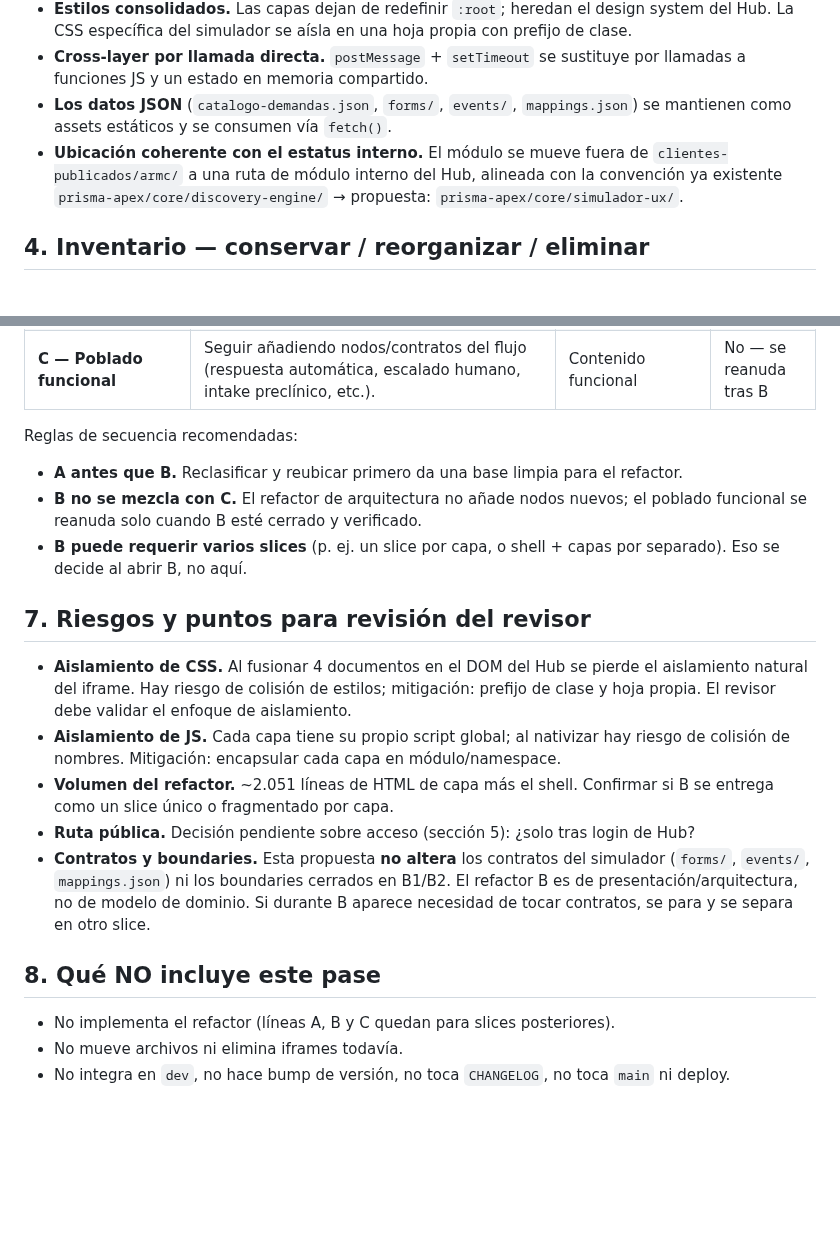
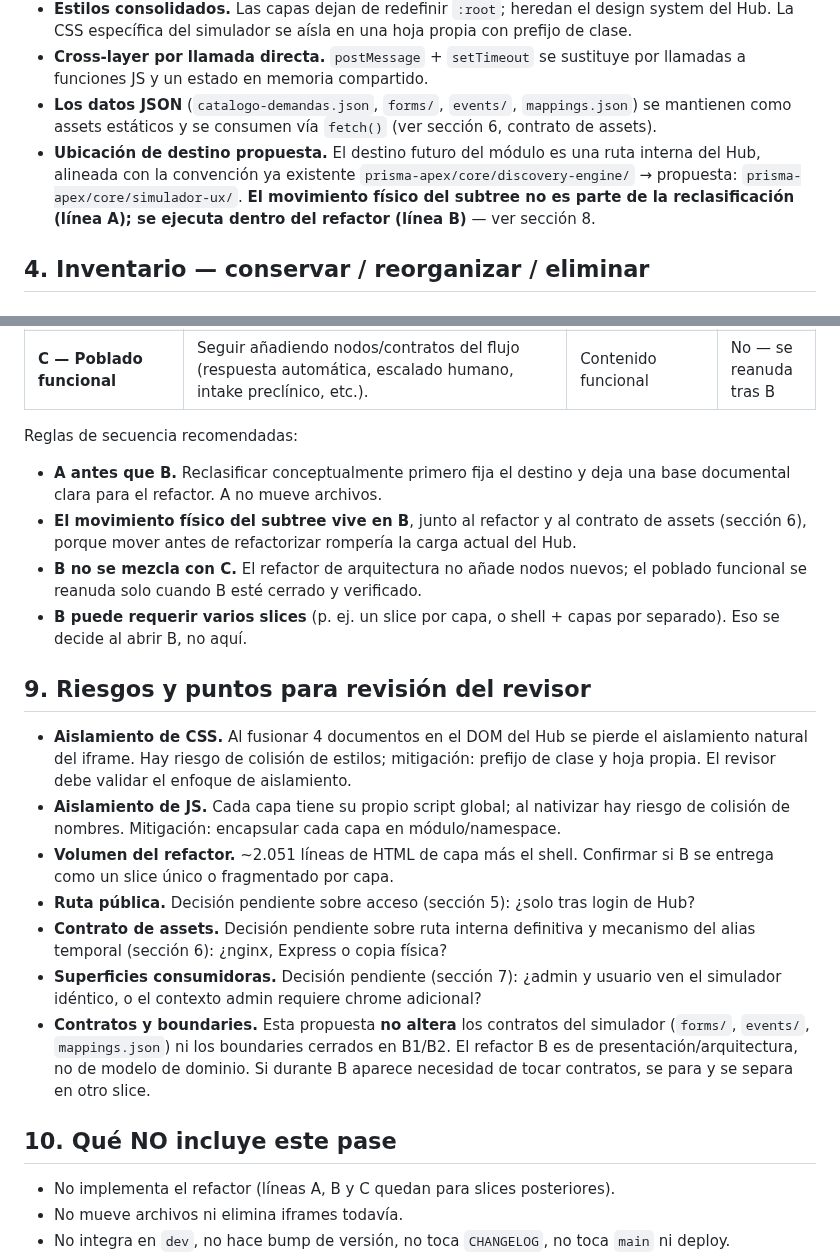
Before and after one commit to adminmc2/prisma_consul, a Markdown page: docs/PROPUESTA-SIMULADOR-NATIVO-HUB.md, 2 parts joined by grey strips. Drawn GitHub-style; blank space fills up the shorter version.

```diff
--- a/docs/PROPUESTA-SIMULADOR-NATIVO-HUB.md
+++ b/docs/PROPUESTA-SIMULADOR-NATIVO-HUB.md
@@ -61,11 +61,12 @@ Principios:
 - **Cross-layer por llamada directa.** `postMessage` + `setTimeout` se sustituye por llamadas
   a funciones JS y un estado en memoria compartido.
 - **Los datos JSON** (`catalogo-demandas.json`, `forms/`, `events/`, `mappings.json`) se
-  mantienen como assets estáticos y se consumen vía `fetch()`.
-- **Ubicación coherente con el estatus interno.** El módulo se mueve fuera de
-  `clientes-publicados/armc/` a una ruta de módulo interno del Hub, alineada con la
-  convención ya existente `prisma-apex/core/discovery-engine/` → propuesta:
-  `prisma-apex/core/simulador-ux/`.
+  mantienen como assets estáticos y se consumen vía `fetch()` (ver sección 6, contrato de
+  assets).
+- **Ubicación de destino propuesta.** El destino futuro del módulo es una ruta interna del
+  Hub, alineada con la convención ya existente `prisma-apex/core/discovery-engine/` →
+  propuesta: `prisma-apex/core/simulador-ux/`. **El movimiento físico del subtree no es parte
+  de la reclasificación (línea A); se ejecuta dentro del refactor (línea B)** — ver sección 8.
 
 ## 4. Inventario — conservar / reorganizar / eliminar
 
@@ -122,13 +175,16 @@ Para que la ejecución no mezcle conceptos, la propuesta separa explícitamente:
 
 Reglas de secuencia recomendadas:
 
-- **A antes que B.** Reclasificar y reubicar primero da una base limpia para el refactor.
+- **A antes que B.** Reclasificar conceptualmente primero fija el destino y deja una base
+  documental clara para el refactor. A no mueve archivos.
+- **El movimiento físico del subtree vive en B**, junto al refactor y al contrato de assets
+  (sección 6), porque mover antes de refactorizar rompería la carga actual del Hub.
 - **B no se mezcla con C.** El refactor de arquitectura no añade nodos nuevos; el poblado
   funcional se reanuda solo cuando B esté cerrado y verificado.
 - **B puede requerir varios slices** (p. ej. un slice por capa, o shell + capas por separado).
   Eso se decide al abrir B, no aquí.
 
-## 7. Riesgos y puntos para revisión del revisor
+## 9. Riesgos y puntos para revisión del revisor
 
 - **Aislamiento de CSS.** Al fusionar 4 documentos en el DOM del Hub se pierde el aislamiento
   natural del iframe. Hay riesgo de colisión de estilos; mitigación: prefijo de clase y hoja
@@ -138,12 +194,16 @@ Reglas de secuencia recomendadas:
 - **Volumen del refactor.** ~2.051 líneas de HTML de capa más el shell. Confirmar si B se
   entrega como un slice único o fragmentado por capa.
 - **Ruta pública.** Decisión pendiente sobre acceso (sección 5): ¿solo tras login de Hub?
+- **Contrato de assets.** Decisión pendiente sobre ruta interna definitiva y mecanismo del
+  alias temporal (sección 6): ¿nginx, Express o copia física?
+- **Superficies consumidoras.** Decisión pendiente (sección 7): ¿admin y usuario ven el
+  simulador idéntico, o el contexto admin requiere chrome adicional?
 - **Contratos y boundaries.** Esta propuesta **no altera** los contratos del simulador
   (`forms/`, `events/`, `mappings.json`) ni los boundaries cerrados en B1/B2. El refactor B es
   de presentación/arquitectura, no de modelo de dominio. Si durante B aparece necesidad de
   tocar contratos, se para y se separa en otro slice.
 
-## 8. Qué NO incluye este pase
+## 10. Qué NO incluye este pase
 
 - No implementa el refactor (líneas A, B y C quedan para slices posteriores).
 - No mueve archivos ni elimina iframes todavía.
```
Also changed, not shown: other parts of docs/PROPUESTA-SIMULADOR-NATIVO-HUB.md (+55 -3 lines).
